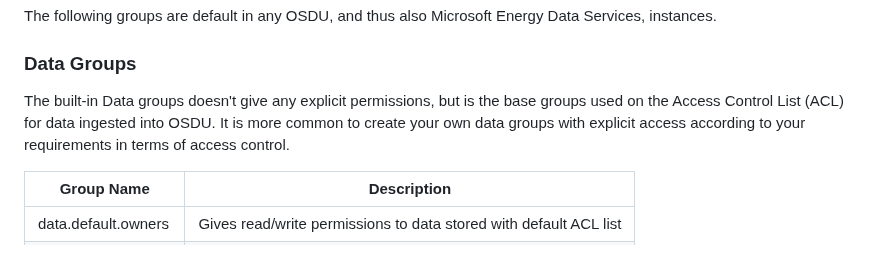
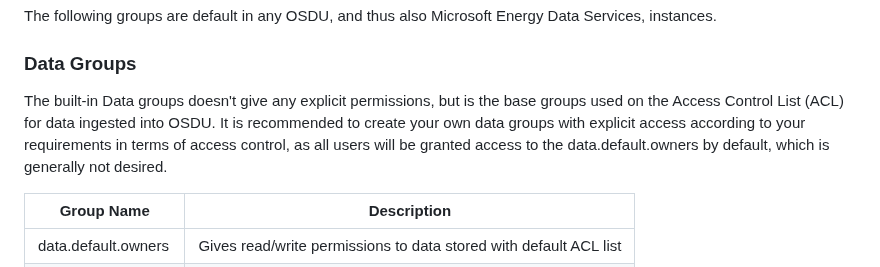
Before and after one commit to EirikHaughom/ADME, a Markdown page: Guides/Entitlement Groups Overview/readme.md, the part around the change. Drawn GitHub-style.

```diff
--- a/Guides/Entitlement Groups Overview/readme.md
+++ b/Guides/Entitlement Groups Overview/readme.md
@@ -12,7 +12,7 @@ There are two main group roles for which users and app registrations can be assi
 The following groups are default in any OSDU, and thus also Microsoft Energy Data Services, instances.
 
 ### Data Groups
-The built-in Data groups doesn't give any explicit permissions, but is the base groups used on the Access Control List (ACL) for data ingested into OSDU. It is more common to create your own data groups with explicit access according to your requirements in terms of access control.
+The built-in Data groups doesn't give any explicit permissions, but is the base groups used on the Access Control List (ACL) for data ingested into OSDU. It is recommended to create your own data groups with explicit access according to your requirements in terms of access control, as all users will be granted access to the data.default.owners by default, which is generally not desired.
 
 Group Name                   | Description
 -----------------------------|------------------
```
